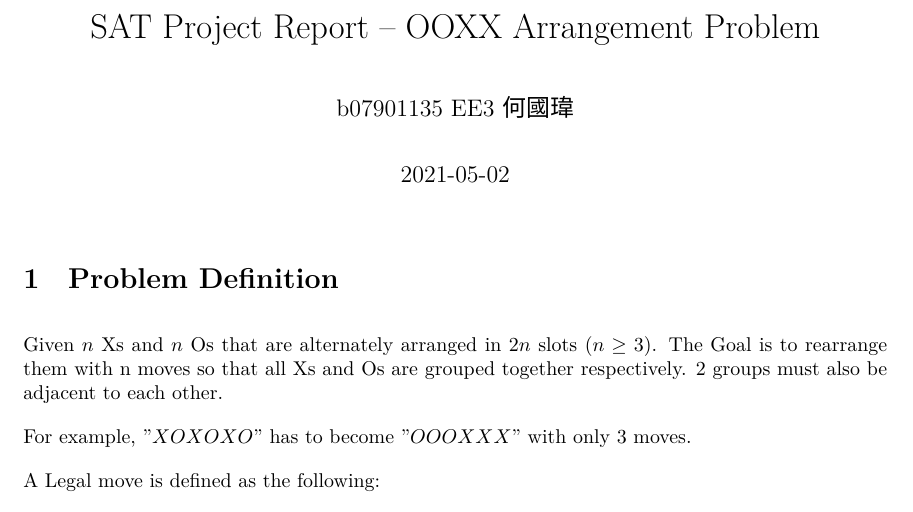
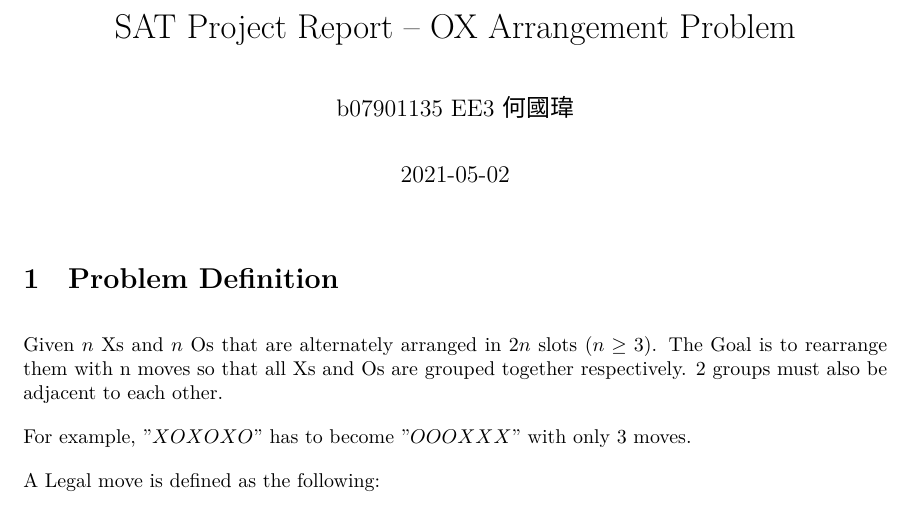
Before and after one commit to allen1236/sat-ox-problem, a LaTeX document (report/report.tex): part of page 1 of 6, cut so that both start at the same text. Compiled offline with XeLaTeX; a missing font is replaced by an installed copy or a similar font.

Commit message:
report title updated

```diff
--- a/report/report.tex
+++ b/report/report.tex
@@ -31,7 +31,7 @@
 \usepackage{graphicx}
 \graphicspath{ {./} }
 
-\title{SAT Project Report -- OOXX Arrangement Problem}
+\title{SAT Project Report -- OX Arrangement Problem}
 \author{b07901135 EE3 何國瑋}
 \date{2021-05-02}
 
```
Also changed, not shown: report/report.pdf.
